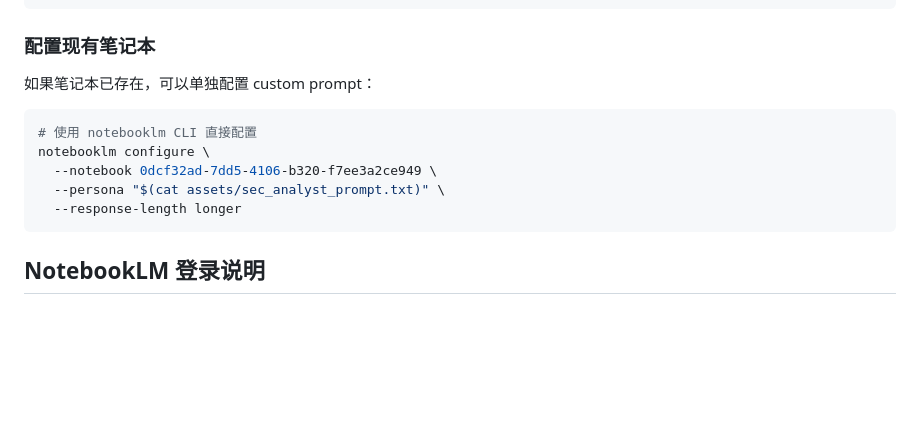
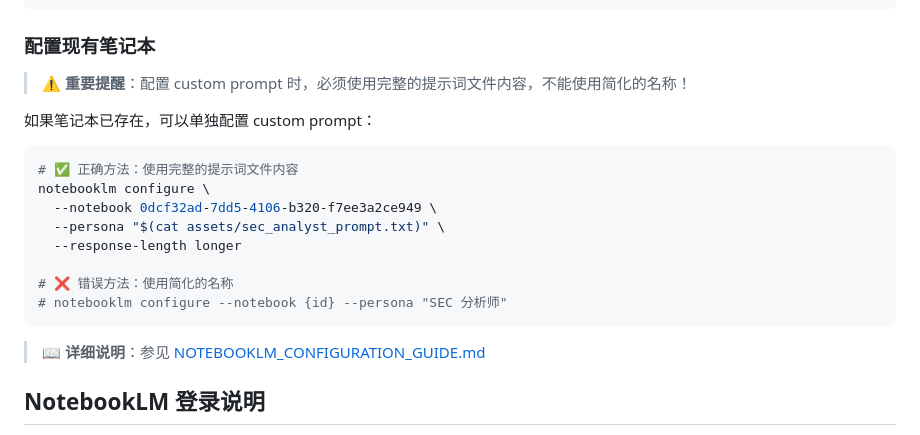
Before and after one commit to zaleqzzhang/best-skill, a Markdown page: sec-to-notebooklm/SKILL.md, the part around the change. Rendered like a GitHub page; blank space fills up the shorter version.

Commit message:
更新sec-to-notebooklm

````diff
--- a/sec-to-notebooklm/SKILL.md
+++ b/sec-to-notebooklm/SKILL.md
@@ -88,15 +88,22 @@ python3 scripts/upload_sec_to_notebooklm.py \
 
 ### 配置现有笔记本
 
+> ⚠️ **重要提醒**：配置 custom prompt 时，必须使用完整的提示词文件内容，不能使用简化的名称！
+
 如果笔记本已存在，可以单独配置 custom prompt：
 
 ```bash
-# 使用 notebooklm CLI 直接配置
+# ✅ 正确方法：使用完整的提示词文件内容
 notebooklm configure \
   --notebook 0dcf32ad-7dd5-4106-b320-f7ee3a2ce949 \
   --persona "$(cat assets/sec_analyst_prompt.txt)" \
   --response-length longer
+
+# ❌ 错误方法：使用简化的名称
+# notebooklm configure --notebook {id} --persona "SEC 分析师"
 ```
+
+> 📖 **详细说明**：参见 [NOTEBOOKLM_CONFIGURATION_GUIDE.md](./NOTEBOOKLM_CONFIGURATION_GUIDE.md)
 
 ## NotebookLM 登录说明
 
````
Also changed, not shown: sec-to-notebooklm/NOTEBOOKLM_CONFIGURATION_GUIDE.md (added, +107 -0 lines).
